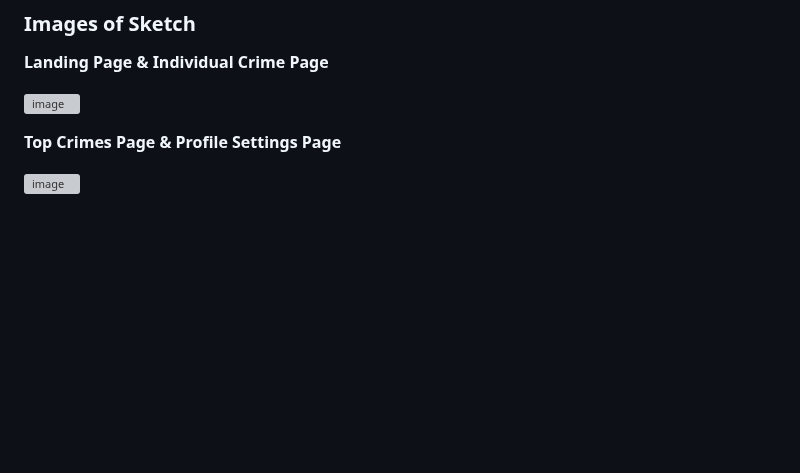
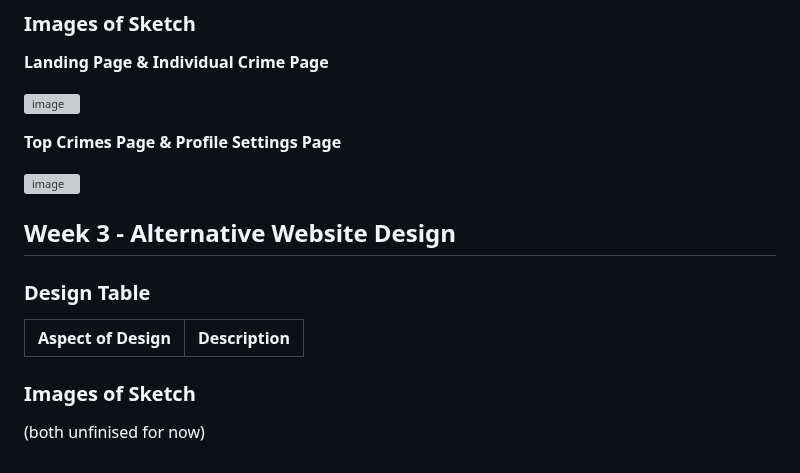
Before and after one commit to campersonguy/CPT-AT-3, a Markdown page: README.md, the part around the change. Drawn GitHub-style; blank space fills up the shorter version; grey boxes are pictures that could not be loaded.

Commit message:
Added features for Week 3 documentation

```diff
--- a/README.md
+++ b/README.md
@@ -42,3 +42,15 @@ Users will also be able to customise their profile with a username, profile pict
 **Top Crimes Page & Profile Settings Page**
 
 ![image](IMG_1868.jpeg)
+
+
+## **Week 3 - Alternative Website Design**
+
+### **Design Table**
+
+| Aspect of Design | Description |
+| -------- | -------- |
+
+### **Images of Sketch**
+
+(both unfinised for now)
```
